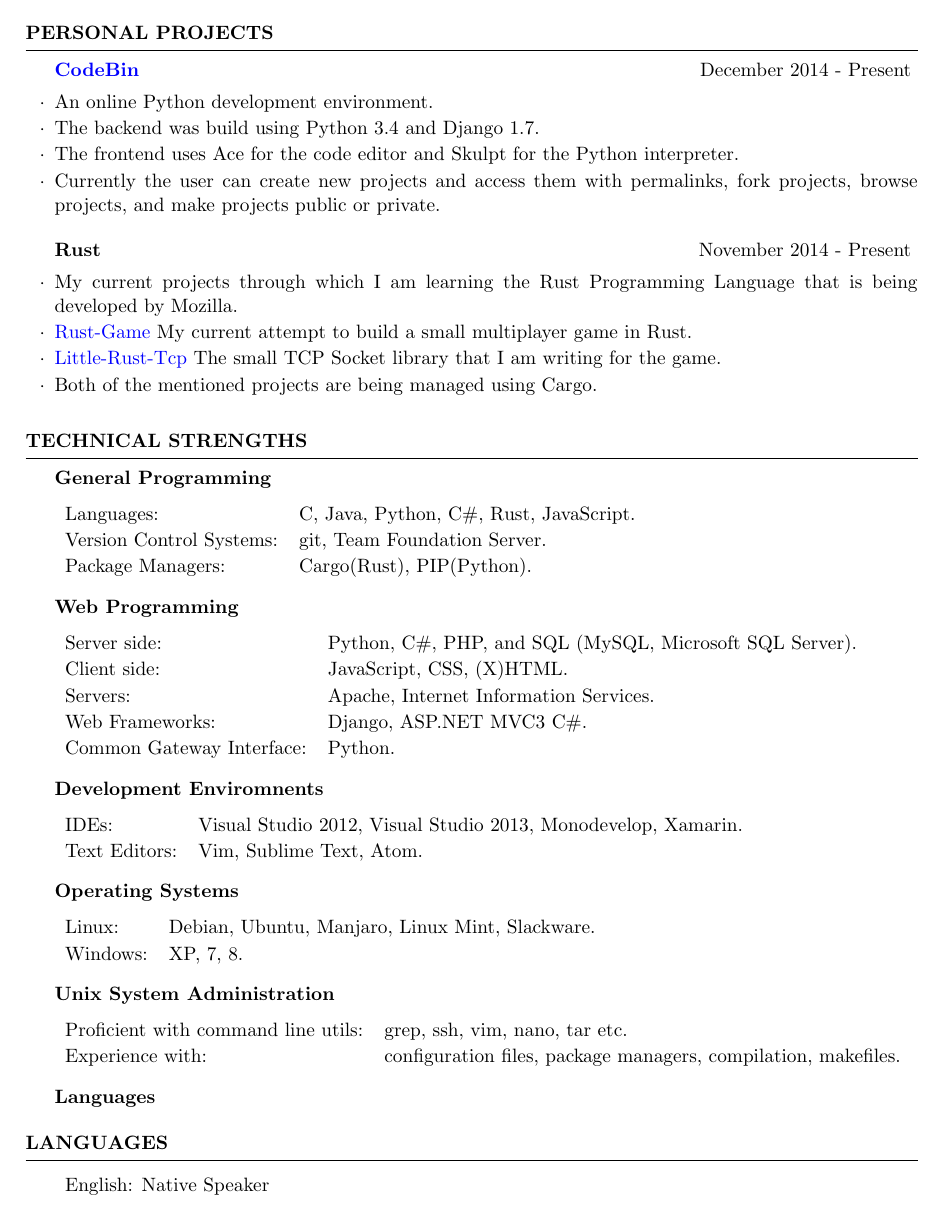
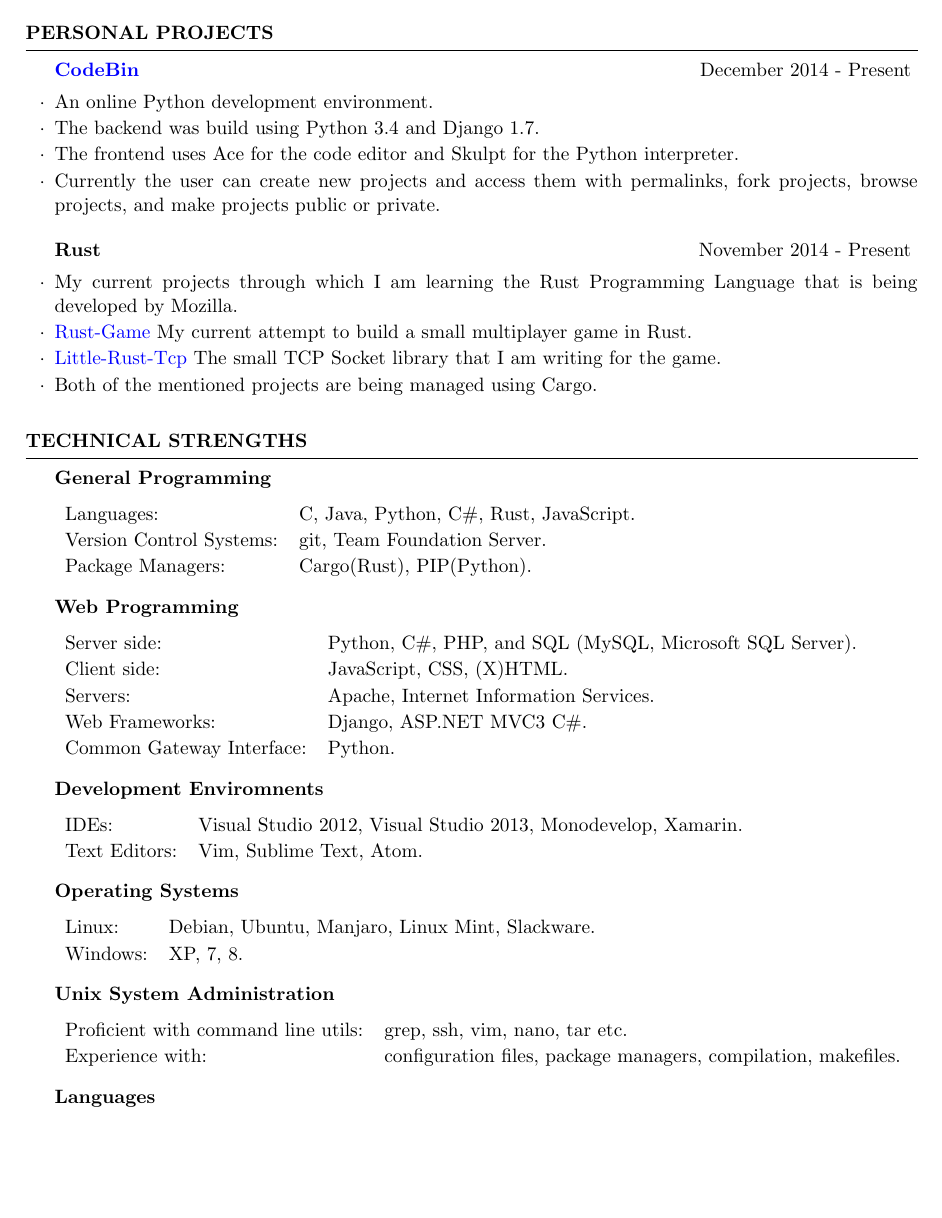
Before and after one commit to dcjohnson/dcjohnson.github.io, a LaTeX CV (latex/resume.tex): page 2 of 2. Compiled offline with pdfLaTeX.

Commit message:
Language

```diff
--- a/latex/resume.tex
+++ b/latex/resume.tex
@@ -143,12 +151,4 @@
 
 \end{rSection}
 
-\begin{rSection}{Languages}
-
-\btab{1.1}{ l l }
-	English: Native Speaker
-\etab
-
-\end{rSection}
-
 \end{document}
```
Also changed, not shown: pdf/resume.pdf, latex/resume.tex (8 more changed lines).
